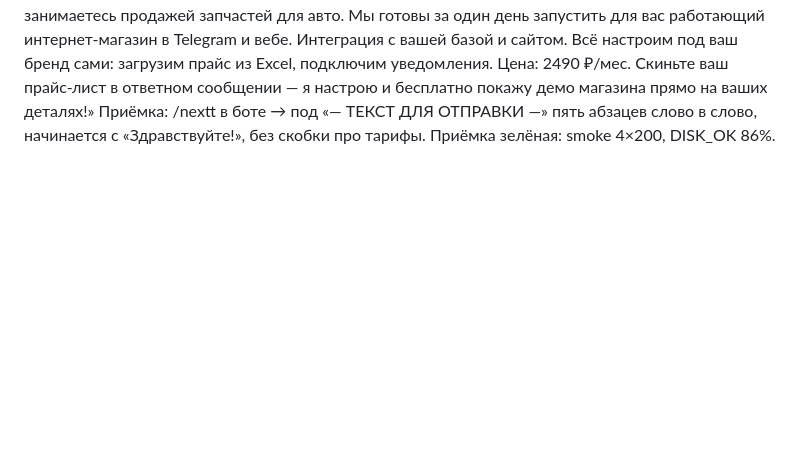
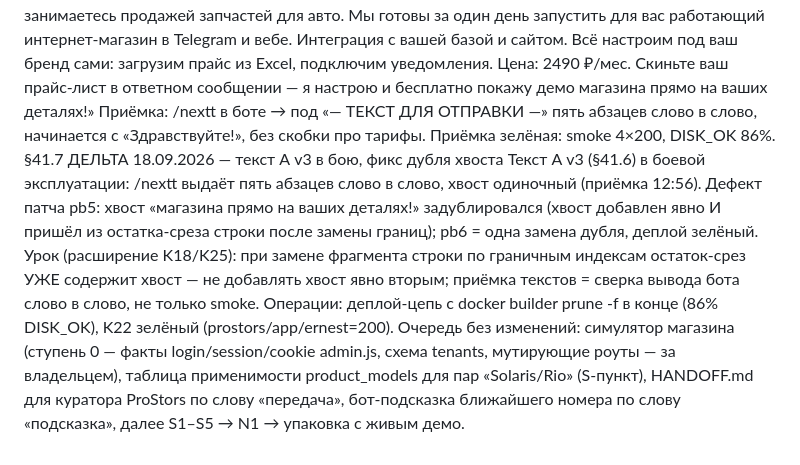
Before and after one commit to 777ernest888-oss/zapdemo, a Markdown page: PASSPORT.md, the part around the change. Rendered like a GitHub page; blank space fills up the shorter version.

Commit message:
passport: §41.7 (text A v3 live, dup-tail fix)

```diff
--- a/PASSPORT.md
+++ b/PASSPORT.md
@@ -1125,3 +1125,8 @@ ProStors: упаковку тиражирует куратор ProStors по н
 Текст А v3 (дефолт в bot.js): «Здравствуйте! Вижу, что вы профессионально занимаетесь продажей запчастей для авто. Мы готовы за один день запустить для вас работающий интернет-магазин в Telegram и вебе. Интеграция с вашей базой и сайтом. Всё настроим под ваш бренд сами: загрузим прайс из Excel, подключим уведомления. Цена: 2490 ₽/мес. Скиньте ваш прайс-лист в ответном сообщении — я настрою и бесплатно покажу демо магазина прямо на ваших деталях!»
 Приёмка: /nextt в боте → под «— ТЕКСТ ДЛЯ ОТПРАВКИ —» пять абзацев слово в слово, начинается с «Здравствуйте!», без скобки про тарифы.
 Приёмка зелёная: smoke 4×200, DISK_OK 86%.
+§41.7 ДЕЛЬТА 18.09.2026 — текст А v3 в бою, фикс дубля хвоста
+Текст А v3 (§41.6) в боевой эксплуатации: /nextt выдаёт пять абзацев слово в слово, хвост одиночный (приёмка 12:56). Дефект патча pb5: хвост «магазина прямо на ваших деталях!» задублировался (хвост добавлен явно И пришёл из остатка-среза строки после замены границ); pb6 = одна замена дубля, деплой зелёный.
+Урок (расширение K18/K25): при замене фрагмента строки по граничным индексам остаток-срез УЖЕ содержит хвост — не добавлять хвост явно вторым; приёмка текстов = сверка вывода бота слово в слово, не только smoke.
+Операции: деплой-цепь с docker builder prune -f в конце (86% DISK_OK), K22 зелёный (prostors/app/ernest=200).
+Очередь без изменений: симулятор магазина (ступень 0 — факты login/session/cookie admin.js, схема tenants, мутирующие роуты — за владельцем), таблица применимости product_models для пар «Solaris/Rio» (S-пункт), HANDOFF.md для куратора ProStors по слову «передача», бот-подсказка ближайшего номера по слову «подсказка», далее S1–S5 → N1 → упаковка с живым демо.
```
